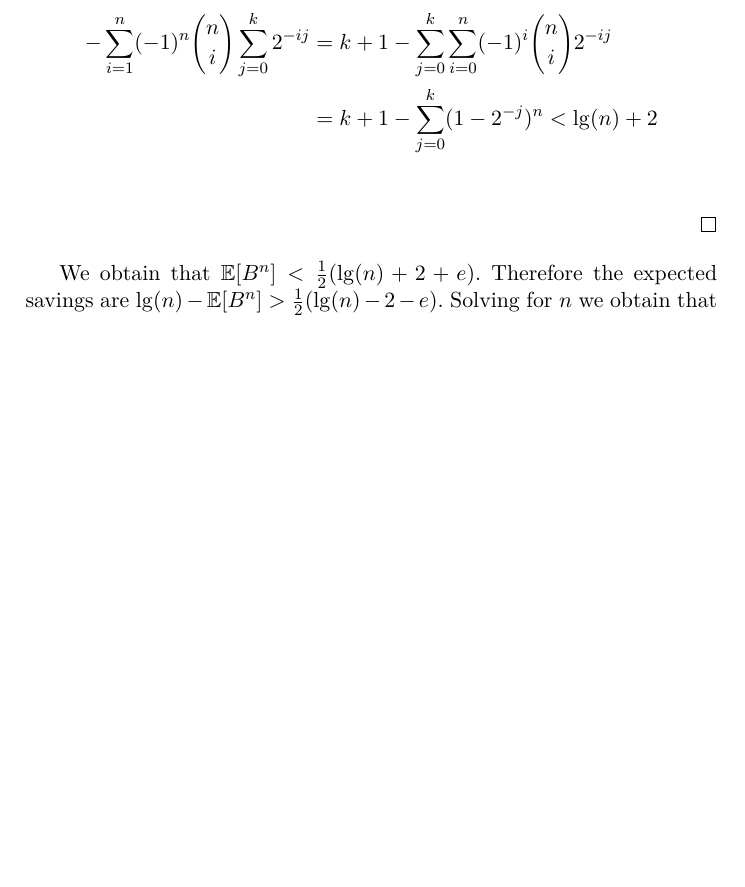
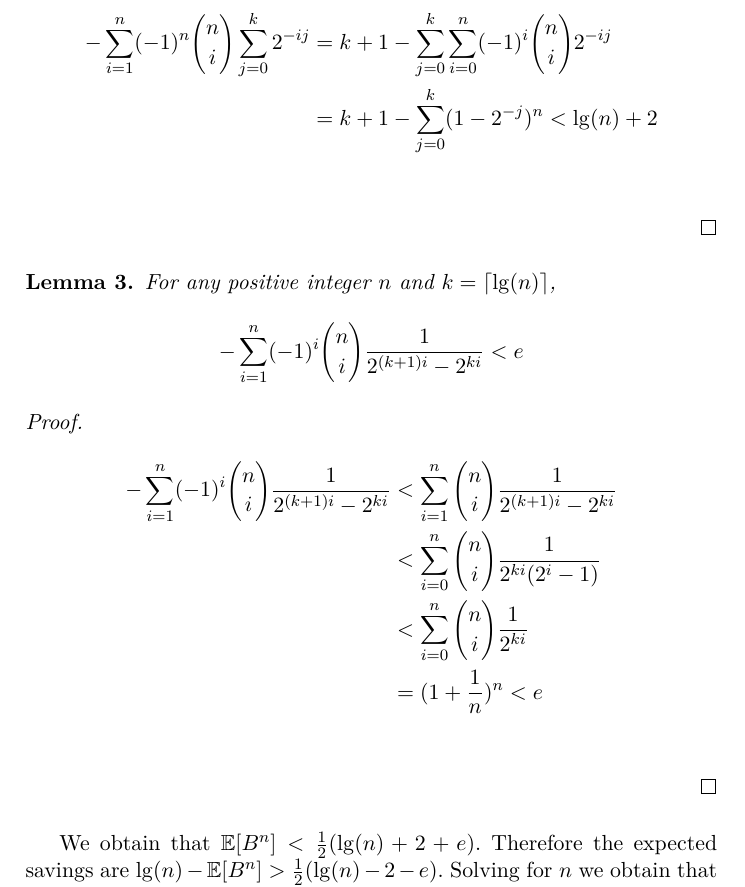
Before and after one commit to decrypto-org/superblocks-paper, a LaTeX thesis (superblocks.tex, which reads construction.tex): part of page 13 of 18, cut so that both start at the same text, the shorter picture padded with empty space. Compiled offline with pdfLaTeX.

Commit message:
prove expectation rhs

```diff
--- a/construction.tex
+++ b/construction.tex
@@ -189,4 +189,21 @@ savings of approximately $43\%$.
   \end{align*}
 \end{proof}
 
+\begin{lemma}
+  For any positive integer $n$ and $k=\lceil \lg(n) \rceil$,
+  \[
+    -\sum_{i=1}^n (-1)^i {n \choose i} \frac{1}{2^{(k+1)i} - 2^{ki}} < e
+  \]
+\end{lemma}
+\begin{proof}
+  \begin{align*}
+    -\sum_{i=1}^n (-1)^i {n \choose i} \frac{1}{2^{(k+1)i} - 2^{ki}}
+    &< \sum_{i=1}^n {n \choose i} \frac{1}{2^{(k+1)i} - 2^{ki}} \\
+    &< \sum_{i=0}^n {n \choose i} \frac{1}{2^{ki}(2^i-1)} \\
+    &< \sum_{i=0}^n {n \choose i} \frac{1}{2^{ki}} \\
+    &= (1+\frac{1}{n})^n < e \\
+  \end{align*}
+\end{proof}
+
+
 We obtain that $\EX[B^n] < \frac{1}{2}(\lg(n)+2+e)$. Therefore the expected savings are $\lg(n) - \EX[B^n] > \frac{1}{2}(\lg(n)-2-e)$. Solving for $n$ we obtain that $n > 111$ for savings to exist.
```
